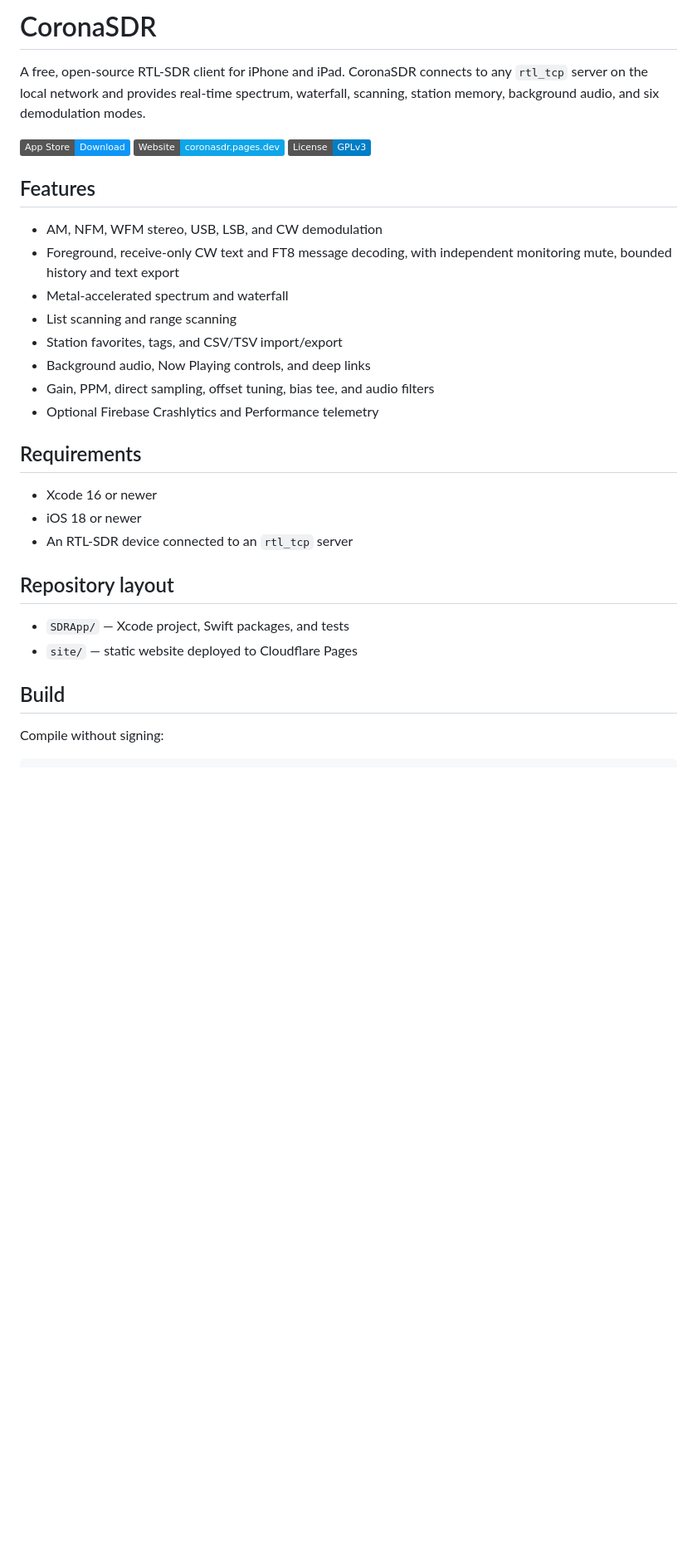
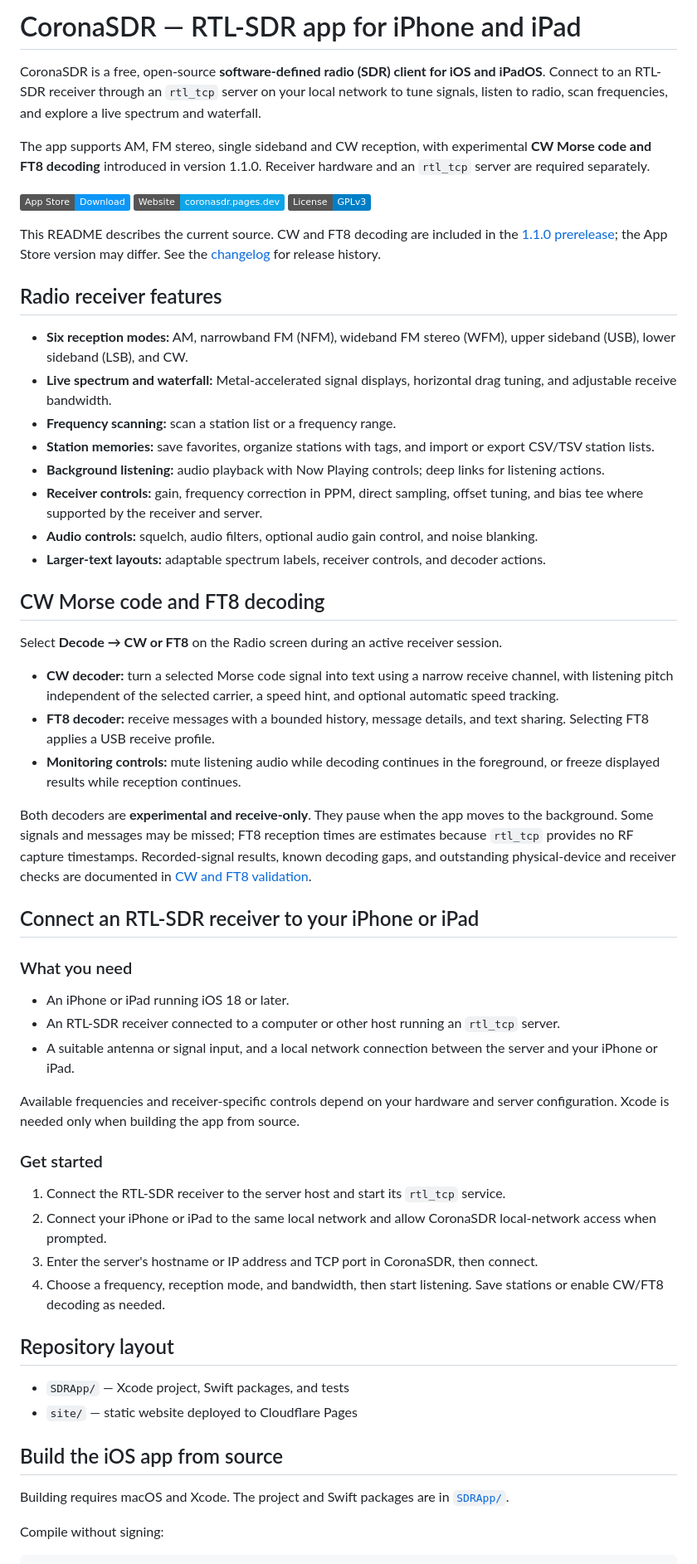
Before and after one commit to s1lviu/CoronaSDR, a Markdown page: README.md, the part around one of its changes. Shown at 83% size. GitHub-like rendering; badges without logos; blank space fills up the shorter version.

Commit message:
docs: improve README discovery and radio setup guidance

```diff
--- a/README.md
+++ b/README.md
@@ -1,34 +1,61 @@
-# CoronaSDR
+# CoronaSDR — RTL-SDR app for iPhone and iPad
 
-A free, open-source RTL-SDR client for iPhone and iPad. CoronaSDR connects to any `rtl_tcp` server on the local network and provides real-time spectrum, waterfall, scanning, station memory, background audio, and six demodulation modes.
+CoronaSDR is a free, open-source **software-defined radio (SDR) client for iOS and iPadOS**. Connect to an RTL-SDR receiver through an `rtl_tcp` server on your local network to tune signals, listen to radio, scan frequencies, and explore a live spectrum and waterfall.
 
-[![App Store](https://img.shields.io/badge/App_Store-Download-0D96F6?logo=apple&logoColor=white)](https://apps.apple.com/app/coronasdr-rtl-sdr-client/id6759222137)
-[![Website](https://img.shields.io/badge/Website-coronasdr.pages.dev-0ea5e9)](https://coronasdr.pages.dev/)
-[![License: GPL v3](https://img.shields.io/badge/License-GPLv3-blue.svg)](LICENSE)
+The app supports AM, FM stereo, single sideband and CW reception, with experimental **CW Morse code and FT8 decoding** introduced in version 1.1.0. Receiver hardware and an `rtl_tcp` server are required separately.
 
-## Features
+[![Download CoronaSDR on the App Store](https://img.shields.io/badge/App_Store-Download-0D96F6?logo=apple&logoColor=white)](https://apps.apple.com/app/coronasdr-rtl-sdr-client/id6759222137)
+[![CoronaSDR website](https://img.shields.io/badge/Website-coronasdr.pages.dev-0ea5e9)](https://coronasdr.pages.dev/)
+[![Source license: GPL-3.0-only](https://img.shields.io/badge/License-GPLv3-blue.svg)](LICENSE)
 
-- AM, NFM, WFM stereo, USB, LSB, and CW demodulation
-- Foreground, receive-only CW text and FT8 message decoding, with independent monitoring mute, bounded history and text export
-- Metal-accelerated spectrum and waterfall
-- List scanning and range scanning
-- Station favorites, tags, and CSV/TSV import/export
-- Background audio, Now Playing controls, and deep links
-- Gain, PPM, direct sampling, offset tuning, bias tee, and audio filters
-- Optional Firebase Crashlytics and Performance telemetry
+This README describes the current source. CW and FT8 decoding are included in the [1.1.0 prerelease](https://github.com/s1lviu/CoronaSDR/releases/tag/1.1.0); the App Store version may differ. See the [changelog](CHANGELOG.md) for release history.
 
-## Requirements
+## Radio receiver features
 
-- Xcode 16 or newer
-- iOS 18 or newer
-- An RTL-SDR device connected to an `rtl_tcp` server
+- **Six reception modes:** AM, narrowband FM (NFM), wideband FM stereo (WFM), upper sideband (USB), lower sideband (LSB), and CW.
+- **Live spectrum and waterfall:** Metal-accelerated signal displays, horizontal drag tuning, and adjustable receive bandwidth.
+- **Frequency scanning:** scan a station list or a frequency range.
+- **Station memories:** save favorites, organize stations with tags, and import or export CSV/TSV station lists.
+- **Background listening:** audio playback with Now Playing controls; deep links for listening actions.
+- **Receiver controls:** gain, frequency correction in PPM, direct sampling, offset tuning, and bias tee where supported by the receiver and server.
+- **Audio controls:** squelch, audio filters, optional audio gain control, and noise blanking.
+- **Larger-text layouts:** adaptable spectrum labels, receiver controls, and decoder actions.
+
+## CW Morse code and FT8 decoding
+
+Select **Decode → CW or FT8** on the Radio screen during an active receiver session.
+
+- **CW decoder:** turn a selected Morse code signal into text using a narrow receive channel, with listening pitch independent of the selected carrier, a speed hint, and optional automatic speed tracking.
+- **FT8 decoder:** receive messages with a bounded history, message details, and text sharing. Selecting FT8 applies a USB receive profile.
+- **Monitoring controls:** mute listening audio while decoding continues in the foreground, or freeze displayed results while reception continues.
+
+Both decoders are **experimental and receive-only**. They pause when the app moves to the background. Some signals and messages may be missed; FT8 reception times are estimates because `rtl_tcp` provides no RF capture timestamps. Recorded-signal results, known decoding gaps, and outstanding physical-device and receiver checks are documented in [CW and FT8 validation](docs/DECODER-VALIDATION.md).
+
+## Connect an RTL-SDR receiver to your iPhone or iPad
+
+### What you need
+
+- An iPhone or iPad running iOS 18 or later.
+- An RTL-SDR receiver connected to a computer or other host running an `rtl_tcp` server.
+- A suitable antenna or signal input, and a local network connection between the server and your iPhone or iPad.
+
+Available frequencies and receiver-specific controls depend on your hardware and server configuration. Xcode is needed only when building the app from source.
+
+### Get started
+
+1. Connect the RTL-SDR receiver to the server host and start its `rtl_tcp` service.
+2. Connect your iPhone or iPad to the same local network and allow CoronaSDR local-network access when prompted.
+3. Enter the server's hostname or IP address and TCP port in CoronaSDR, then connect.
+4. Choose a frequency, reception mode, and bandwidth, then start listening. Save stations or enable CW/FT8 decoding as needed.
 
 ## Repository layout
 
 - `SDRApp/` — Xcode project, Swift packages, and tests
 - `site/` — static website deployed to Cloudflare Pages
 
-## Build
+## Build the iOS app from source
+
+Building requires macOS and Xcode. The project and Swift packages are in [`SDRApp/`](SDRApp/).
 
 Compile without signing:
 
```
Also changed, not shown: other parts of README.md (+2 -4 lines).
